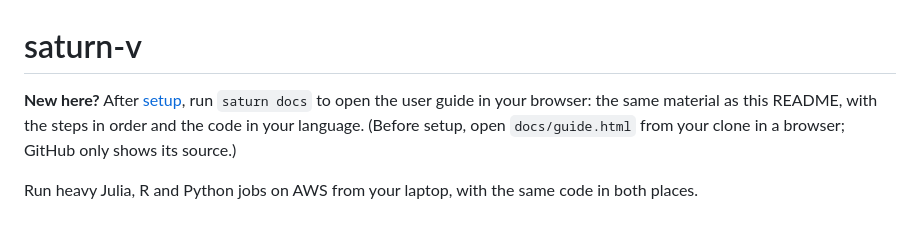
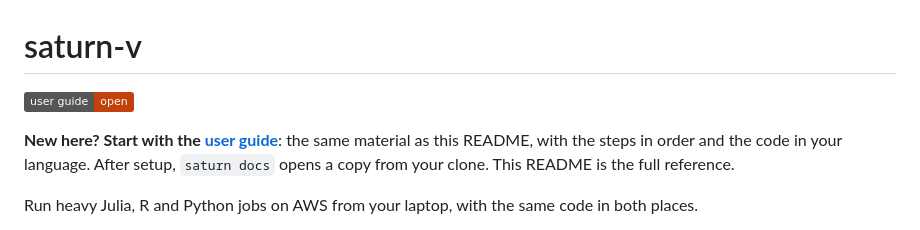
Before and after one commit to xKDR/saturn-v, a Markdown page: README.md, the part around the change. Rendered like a GitHub page; badges without logos.

Commit message:
README: link the user guide
Co-Authored-By: Claude Opus 5.5 <noreply@anthropic.com>

```diff
--- a/README.md
+++ b/README.md
@@ -1,6 +1,8 @@
 # saturn-v
 
-**New here?** After [setup](#setup-once), run `saturn docs` to open the user guide in your browser: the same material as this README, with the steps in order and the code in your language. (Before setup, open `docs/guide.html` from your clone in a browser; GitHub only shows its source.)
+[![User guide](https://img.shields.io/badge/user%20guide-open-c2410c)](https://claude.ai/artifact/PGUAxXyocfmX8tQW67K5JF)
+
+**New here? Start with the [user guide](https://claude.ai/artifact/PGUAxXyocfmX8tQW67K5JF)**: the same material as this README, with the steps in order and the code in your language. After setup, `saturn docs` opens a copy from your clone. This README is the full reference.
 
 Run heavy Julia, R and Python jobs on AWS from your laptop, with the same code in both places.
 
```
